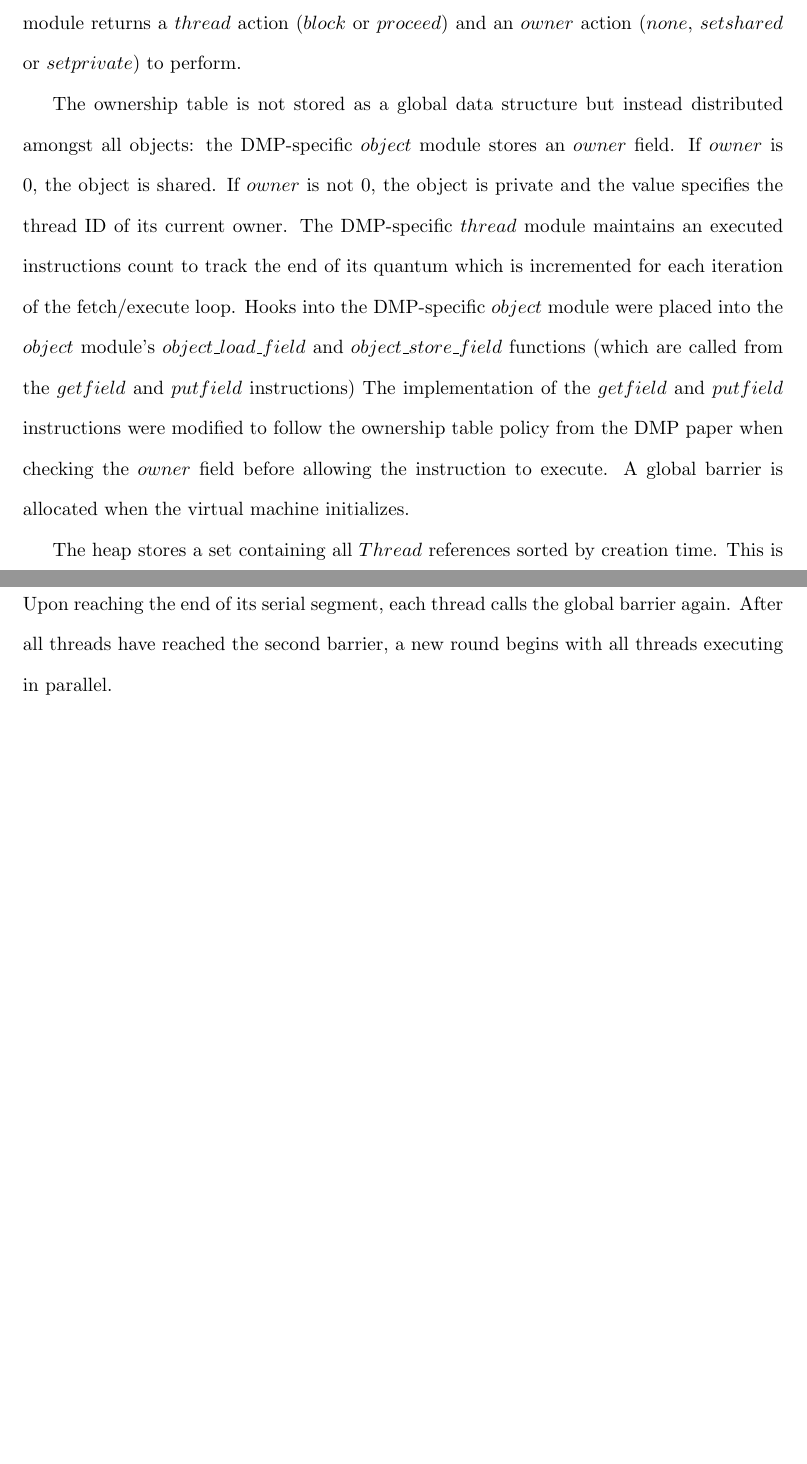
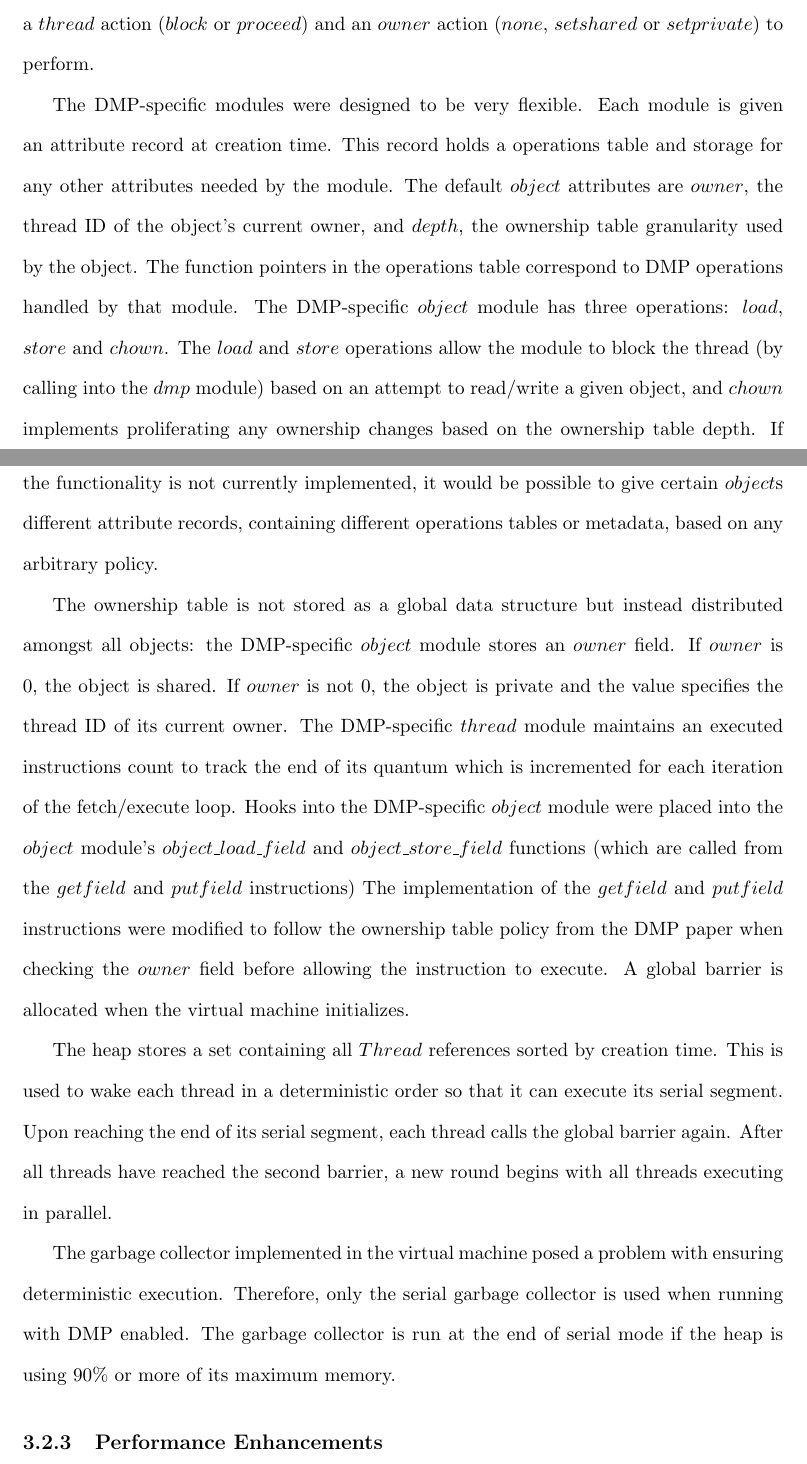
Before and after one commit to nwidger/mate, a LaTeX thesis (thesis/thesis.tex, which reads thesis/implementation.tex): two parts of pages 33 and 34 of 43, joined at a grey line, cut so that both start at the same text, the shorter picture padded with empty space. Compiled offline with pdfLaTeX; a LaTeX package or settings file that is missing is left out.

Commit message:
o More work on the DMP background section
git-svn-id: svn+ssh://agate.cs.unh.edu/home/csg/nau7/svn/mate@312 8533781a-2b67-4406-8f2e-75780de0317d

```diff
--- a/thesis/implementation.tex
+++ b/thesis/implementation.tex
@@ -131,7 +135,3 @@ the end of their current segment, and the module ensures each thread
 blocks until the next parallel segment or their turn in serial mode
 begins, depending on the current DMP mode.  Finally, the $dmp$ module
 implements the default ownership table policy for shared memory
-reads/writes.  The DMP-specific $object$ module passes in the ID of
-the object it is going to access and the $dmp$ module returns a
-$thread$ action ($block$ or $proceed$) and an $owner$ action ($none$,
-$set shared$ or $set private$) to perform.
@@ -138,3 +141,23 @@ $set shared$ or $set private$) to perform.
+returns a $thread$ action ($block$ or $proceed$) and an $owner$ action
+($none$, $set shared$ or $set private$) to perform.
+
+The DMP-specific modules were designed to be very flexible.  Each
+module is given an attribute record at creation time.  This record
+holds a operations table and storage for any other attributes needed
+by the module.  The default $object$ attributes are $owner$, the
+thread ID of the object's current owner, and $depth$, the ownership
+table granularity used by the object.  The function pointers in the
+operations table correspond to DMP operations handled by that module.
+The DMP-specific $object$ module has three operations: $load$, $store$
+and $chown$.  The $load$ and $store$ operations allow the module to
+block the thread (by calling into the $dmp$ module) based on an
+attempt to read/write a given object, and $chown$ implements
+proliferating any ownership changes based on the ownership table
+depth.  If any pointers in the operations table are $NULL$, a default
+action is executed.  Although the functionality is not currently
+implemented, it would be possible to give certain $object$s different
+attribute records, containing different operations tables or metadata,
+based on any arbitrary policy.
 
 The ownership table is not stored as a global data structure but
 instead distributed amongst all objects: the DMP-specific $object$
@@ -159,6 +182,26 @@ end of its serial segment, each thread calls the global barrier again.
 After all threads have reached the second barrier, a new round begins
 with all threads executing in parallel.
 
+The garbage collector implemented in the virtual machine posed a
+problem with ensuring deterministic execution.  Therefore, only the
+serial garbage collector is used when running with DMP enabled.  The
+garbage collector is run at the end of serial mode if the heap is
+using $90\%$ or more of its maximum memory.
+
+\subsection{Performance Enhancements}
+
+% -Added integer cache to VM for immutable Integer objects as they are
+% created
+%
+% -Added string cache to VM, permanently stores any strings created
+% using the newstr instruction
+%
+% -Added object ref cache to VM threads, bypass heap access to
+% translate object ref to object pointer.
+%
+% -Added Linux syscall to set thread affinity when running with DMP
+% enabled, forces threads to have dedicated CPU.
+
 %%% Local Variables:
 %%% mode: latex
 %%% TeX-master: "thesis"
```
Also changed, not shown: thesis/implementation.tex (49 more changed lines).
